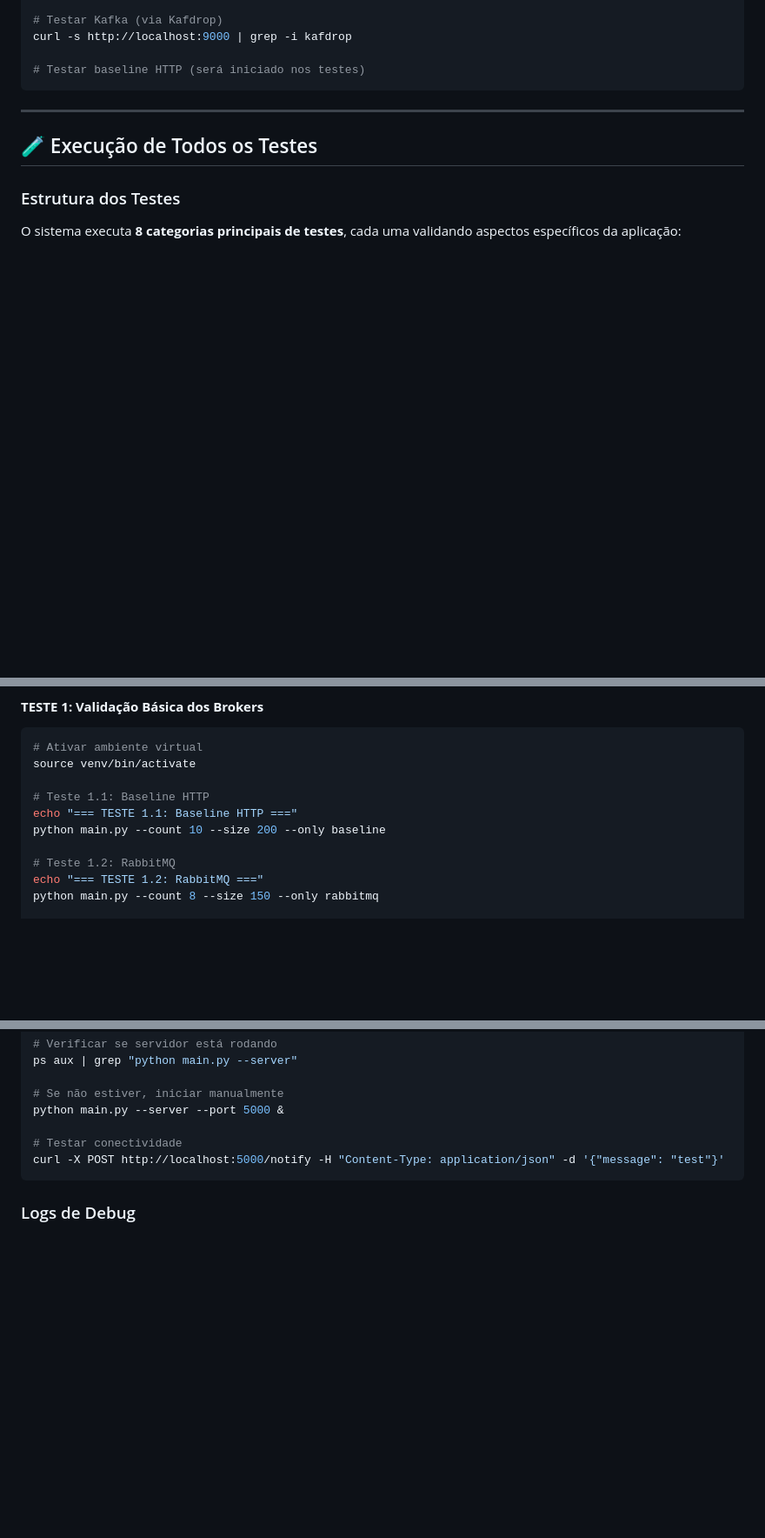
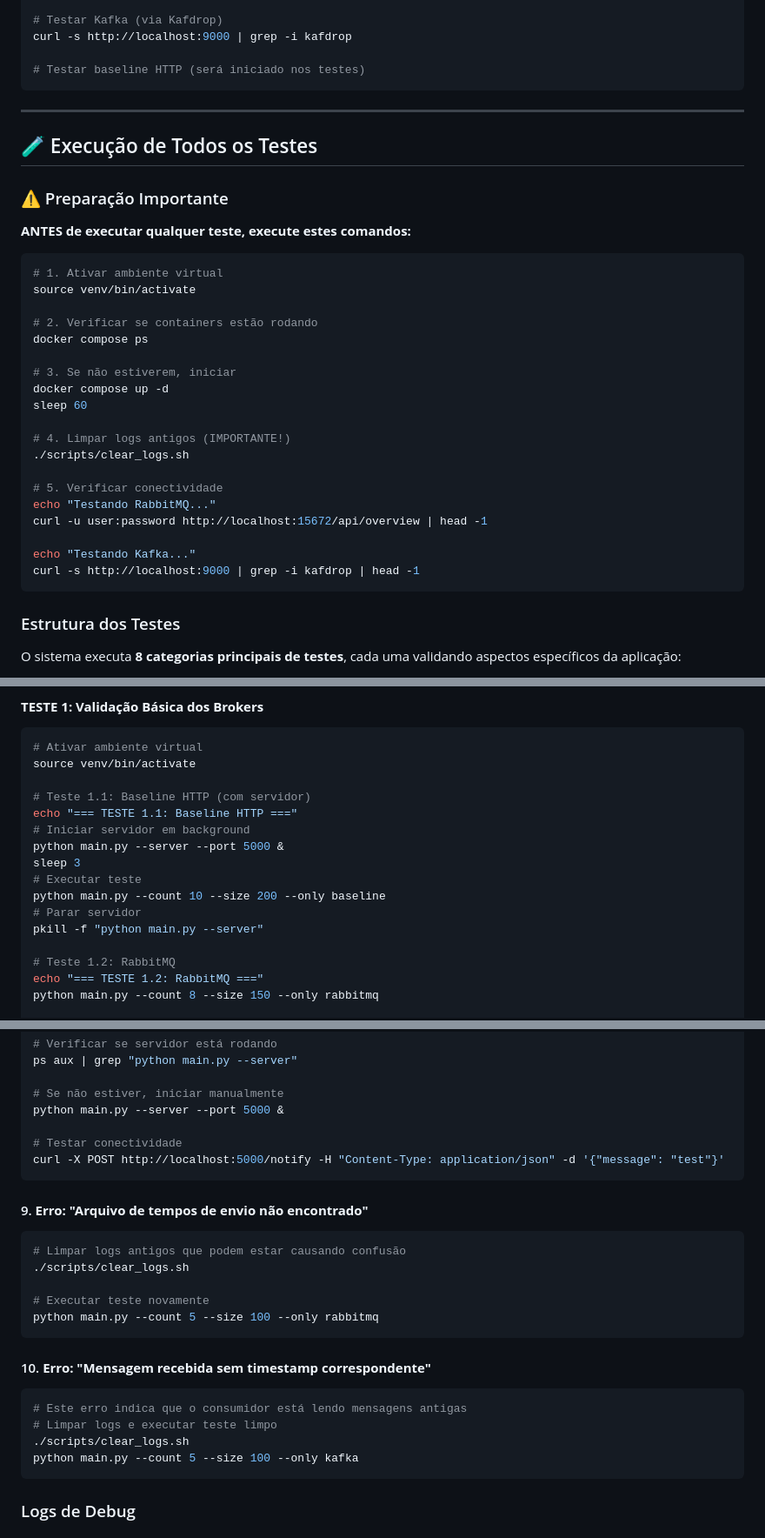
Before and after one commit to LeonardoFiamoncini/RMQ-and-Kafka-Comparative, a Markdown page: docs/README.md, 3 parts joined by grey strips. Shown at 87% size. Rendered like a GitHub page; blank space fills up the shorter version.

Commit message:
Adicionando erros conhecidos no README.md

````diff
--- a/docs/README.md
+++ b/docs/README.md
@@ -183,6 +183,32 @@ curl -s http://localhost:9000 | grep -i kafdrop
 
 ## 🧪 Execução de Todos os Testes
 
+### ⚠️ Preparação Importante
+
+**ANTES de executar qualquer teste, execute estes comandos:**
+
+```bash
+# 1. Ativar ambiente virtual
+source venv/bin/activate
+
+# 2. Verificar se containers estão rodando
+docker compose ps
+
+# 3. Se não estiverem, iniciar
+docker compose up -d
+sleep 60
+
+# 4. Limpar logs antigos (IMPORTANTE!)
+./scripts/clear_logs.sh
+
+# 5. Verificar conectividade
+echo "Testando RabbitMQ..."
+curl -u user:password http://localhost:15672/api/overview | head -1
+
+echo "Testando Kafka..."
+curl -s http://localhost:9000 | grep -i kafdrop | head -1
+```
+
 ### Estrutura dos Testes
 
 O sistema executa **8 categorias principais de testes**, cada uma validando aspectos específicos da aplicação:
@@ -204,9 +230,15 @@ O sistema executa **8 categorias principais de testes**, cada uma validando aspe
 # Ativar ambiente virtual
 source venv/bin/activate
 
-# Teste 1.1: Baseline HTTP
+# Teste 1.1: Baseline HTTP (com servidor)
 echo "=== TESTE 1.1: Baseline HTTP ==="
+# Iniciar servidor em background
+python main.py --server --port 5000 &
+sleep 3
+# Executar teste
 python main.py --count 10 --size 200 --only baseline
+# Parar servidor
+pkill -f "python main.py --server"
 
 # Teste 1.2: RabbitMQ
 echo "=== TESTE 1.2: RabbitMQ ==="
@@ -830,6 +871,23 @@ python main.py --server --port 5000 &
 curl -X POST http://localhost:5000/notify -H "Content-Type: application/json" -d '{"message": "test"}'
 ```
 
+#### 9. **Erro: "Arquivo de tempos de envio não encontrado"**
+```bash
+# Limpar logs antigos que podem estar causando confusão
+./scripts/clear_logs.sh
+
+# Executar teste novamente
+python main.py --count 5 --size 100 --only rabbitmq
+```
+
+#### 10. **Erro: "Mensagem recebida sem timestamp correspondente"**
+```bash
+# Este erro indica que o consumidor está lendo mensagens antigas
+# Limpar logs e executar teste limpo
+./scripts/clear_logs.sh
+python main.py --count 5 --size 100 --only kafka
+```
+
 ### Logs de Debug
 
 #### Verificar Logs da Aplicação
````
Also changed, not shown: other parts of docs/README.md (+9 -0 lines).
